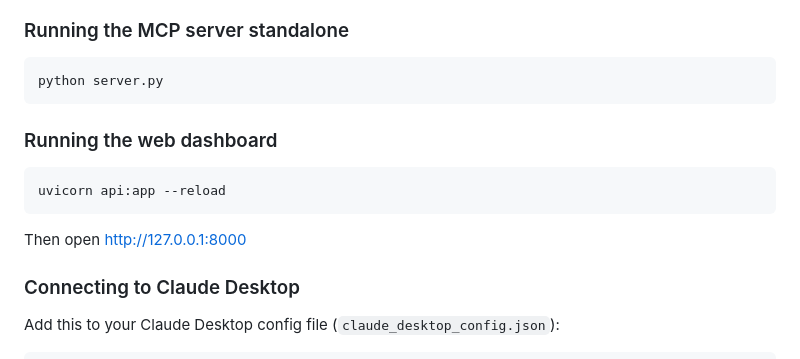
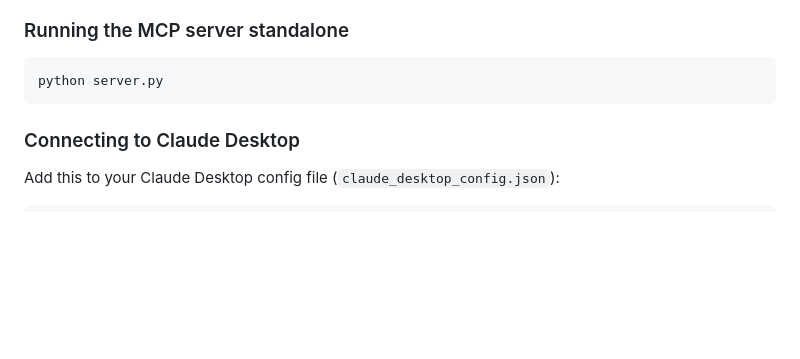
Before and after one commit to aarnaarao/repopilot, a Markdown page: README.md, the part around the change. Rendered like a GitHub page; blank space fills up the shorter version.

````diff
--- a/README.md
+++ b/README.md
@@ -60,13 +60,6 @@ cp .env.example .env         # then add your GitHub token to .env
 python server.py
 ```
 
-### Running the web dashboard
-
-```bash
-uvicorn api:app --reload
-```
-
-Then open http://127.0.0.1:8000
 
 ### Connecting to Claude Desktop
 
````
